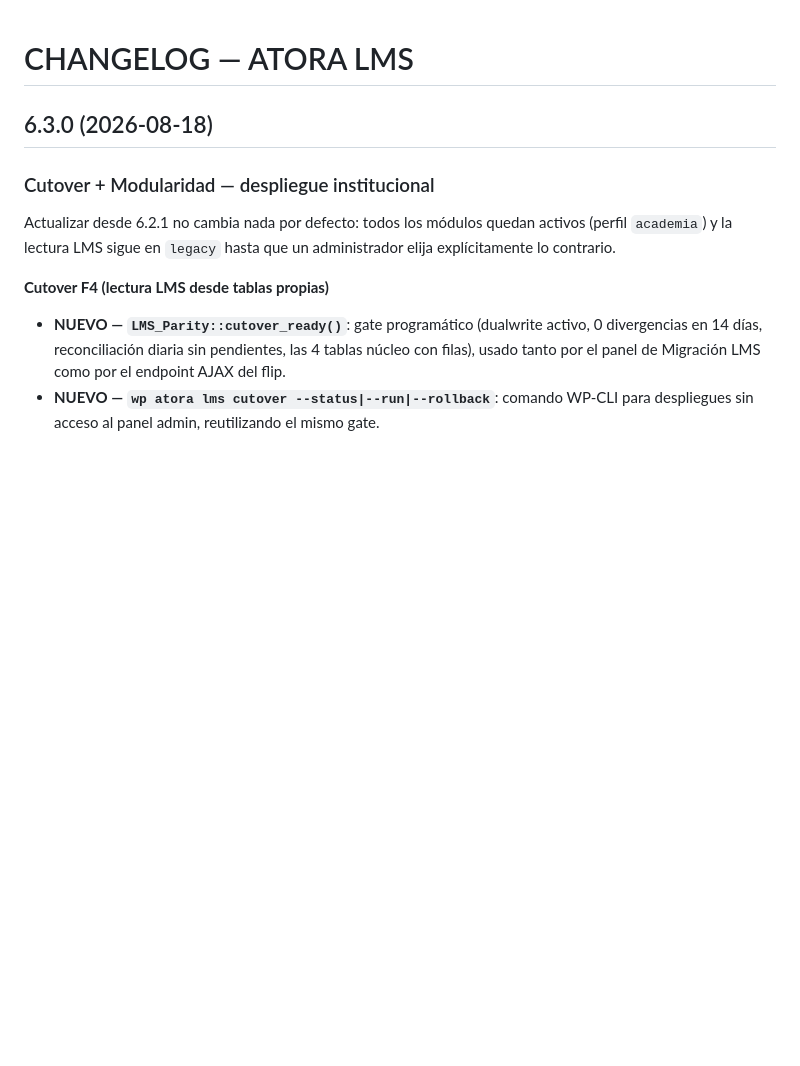
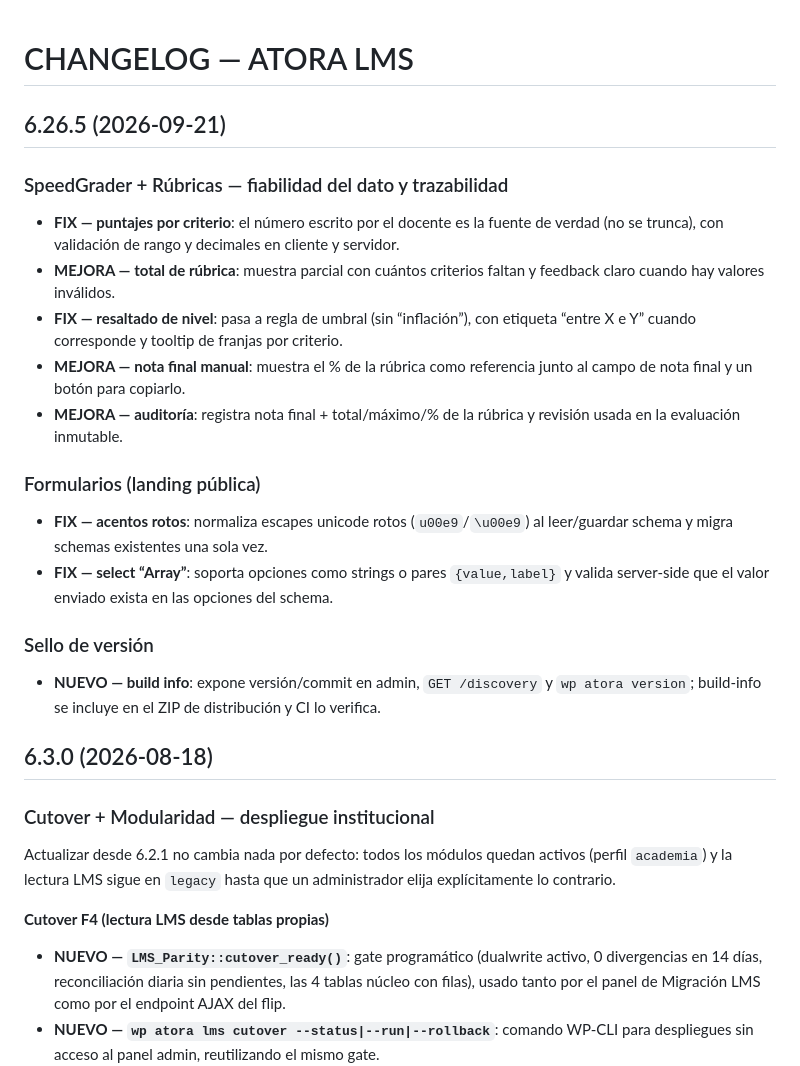
Before and after one commit to atmosferacreativa-hub/Atora-LMS-6, a Markdown page: CHANGELOG.md, the part around the change. Drawn GitHub-style; blank space fills up the shorter version.

Commit message:
docs: add 6.26.5 changelog entry

```diff
--- a/CHANGELOG.md
+++ b/CHANGELOG.md
@@ -1,4 +1,23 @@
 # CHANGELOG — ATORA LMS
+
+## 6.26.5 (2026-09-21)
+
+### SpeedGrader + Rúbricas — fiabilidad del dato y trazabilidad
+
+- **FIX — puntajes por criterio**: el número escrito por el docente es la fuente de verdad (no se trunca), con validación de rango y decimales en cliente y servidor.
+- **MEJORA — total de rúbrica**: muestra parcial con cuántos criterios faltan y feedback claro cuando hay valores inválidos.
+- **FIX — resaltado de nivel**: pasa a regla de umbral (sin “inflación”), con etiqueta “entre X e Y” cuando corresponde y tooltip de franjas por criterio.
+- **MEJORA — nota final manual**: muestra el % de la rúbrica como referencia junto al campo de nota final y un botón para copiarlo.
+- **MEJORA — auditoría**: registra nota final + total/máximo/% de la rúbrica y revisión usada en la evaluación inmutable.
+
+### Formularios (landing pública)
+
+- **FIX — acentos rotos**: normaliza escapes unicode rotos (`u00e9`/`\u00e9`) al leer/guardar schema y migra schemas existentes una sola vez.
+- **FIX — select “Array”**: soporta opciones como strings o pares `{value,label}` y valida server-side que el valor enviado exista en las opciones del schema.
+
+### Sello de versión
+
+- **NUEVO — build info**: expone versión/commit en admin, `GET /discovery` y `wp atora version`; build-info se incluye en el ZIP de distribución y CI lo verifica.
 
 ## 6.3.0 (2026-08-18)
 
```
